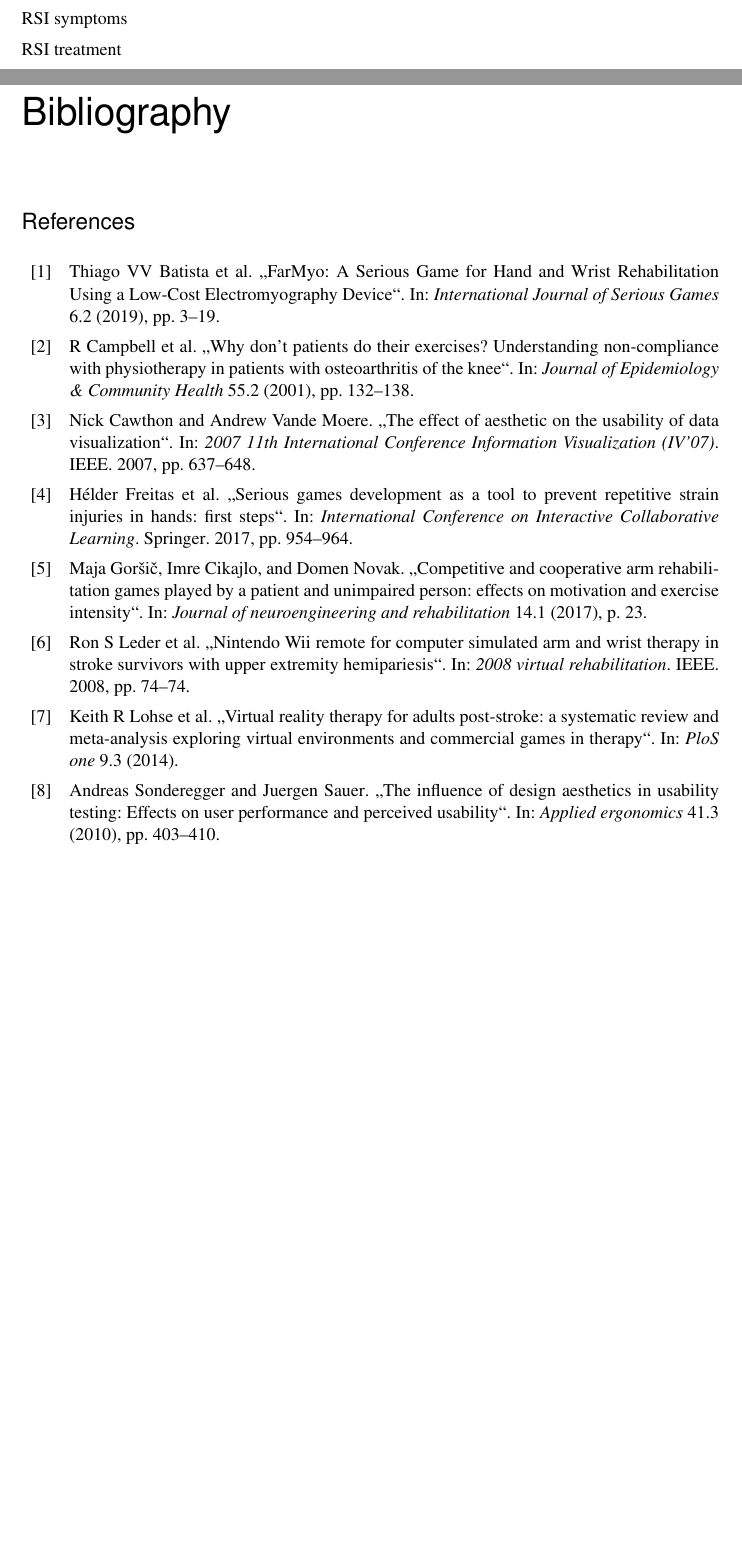
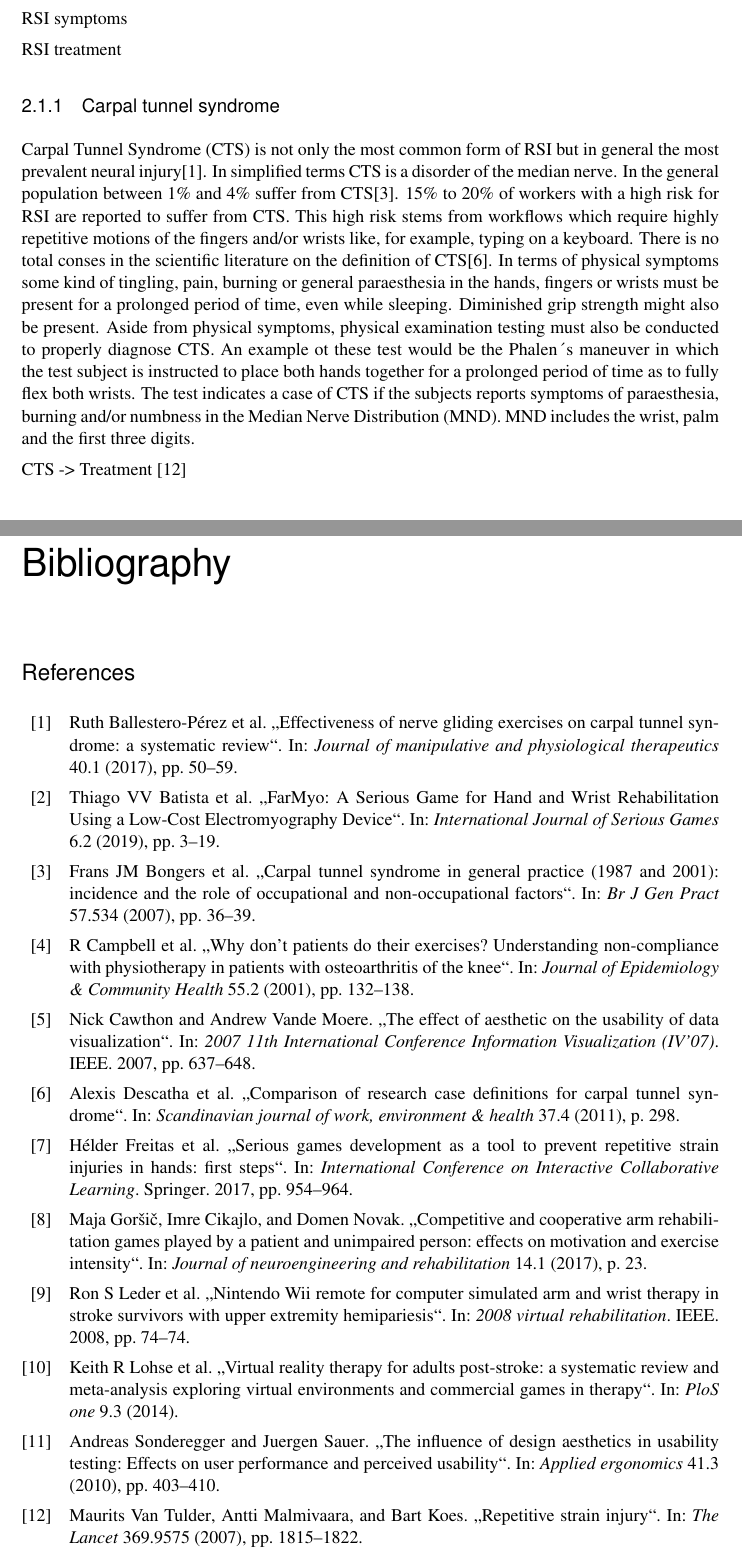
Before and after one commit to AN602/serious-sensors, a LaTeX thesis (thesis/thesis.tex, which reads thesis/bibliography/references.bib, thesis/chapters/fundamentals.tex): two parts of pages 14 and 22 of 23 before the commit and two parts of pages 14 and 22 of 24 after it, joined at a grey line, cut so that both start at the same text, the shorter picture padded with empty space. The pictures show the PDF file thesis/thesis.pdf that the author committed with the source.

Commit message:
Add basic description for carpal tunnel syndrom

```diff
--- a/thesis/bibliography/references.bib
+++ b/thesis/bibliography/references.bib
@@ -200,3 +200,12 @@
   publisher = {Wolters Kluwer--Medknow Publications},
 }
 
+@Article{ballestero2017effectiveness,
+  author    = {Ballestero-P{\'e}rez, Ruth and Plaza-Manzano, Gustavo and Urraca-Gesto, Alicia and Romo-Romo, Flor and de los {\'A}ngeles At{\'\i}n-Arratibel, Mar{\'\i}a and Pecos-Mart{\'\i}n, Daniel and Gallego-Izquierdo, Tom{\'a}s and Romero-Franco, Natalia},
+  title     = {Effectiveness of nerve gliding exercises on carpal tunnel syndrome: a systematic review},
+  journal   = {Journal of manipulative and physiological therapeutics},
+  year      = {2017},
+  volume    = {40},
+  number    = {1},
+  pages     = {50--59},
+  file      = {:Effectiveness of Nerve Gliding Exercises on Carpal Tunnel Syndrome - A Systematic Review.pdf:PDF},
@@ -202,0 +217,7 @@
+  title     = {Carpal tunnel syndrome in general practice (1987 and 2001): incidence and the role of occupational and non-occupational factors},
+  journal   = {Br J Gen Pract},
+  year      = {2007},
+  volume    = {57},
+  number    = {534},
+  pages     = {36--39},
+  file      = {:Carpal tunnel syndrome in general practice (1987 and 2001) - Incidence and the role of occupational and non-occupational factors.pdf:PDF},
@@ -203 +229,11 @@
+  title     = {Comparison of research case definitions for carpal tunnel syndrome},
+  journal   = {Scandinavian journal of work, environment \& health},
+  year      = {2011},
+  volume    = {37},
+  number    = {4},
+  pages     = {298},
+  file      = {:Comparison of research case definitions for carpal tunnel syndrome.pdf:PDF},
+  publisher = {Inserm},
+}
+
 @Comment{jabref-meta: databaseType:bibtex;}
--- a/thesis/chapters/fundamentals.tex
+++ b/thesis/chapters/fundamentals.tex
@@ -12,6 +12,24 @@ Anatomy of the wrist
 \gls{RSI} symptoms
 
 \gls{RSI} treatment
+
+\subsection{Carpal tunnel syndrome}
+
+\gls{CTS} is not only the most common form of \gls{RSI} but in general the most prevalent neural injury\cite{ballestero2017effectiveness}.
+In simplified terms \gls{CTS} is a disorder of the median nerve.
+In the general population between 1\% and 4\% suffer from \gls{CTS}\cite{bongers2007carpal}.
+15\% to 20\% of workers with a high risk for \gls{RSI} are reported to suffer from \gls{CTS}.
+This high risk stems from workflows which require highly repetitive motions of the fingers and/or wrists like, for example, typing on a keyboard.
+There is no total conses in the scientific literature on the definition of \gls{CTS}\cite{descatha2011comparison}.
+In terms of physical symptoms some kind of tingling, pain, burning or general paraesthesia in the hands, fingers or wrists must be present for a prolonged period of time, even while sleeping.
+Diminished grip strength might also be present.
+Aside from physical symptoms, physical examination testing must also be conducted to properly diagnose \gls{CTS}.
+An example ot these test would be the Phalen´s maneuver in which the test subject is instructed to place both hands together for a prolonged period of time as to fully flex both wrists.
+The test indicates a case of \gls{CTS} if the subjects reports symptoms of paraesthesia, burning and/or numbness in the \gls{MND}.
+\gls{MND} includes the wrist, palm and the first three digits.
+
+\gls{CTS} -> Treatment \cite{van2007repetitive}
+
 
 %=======================================================================
 \section{Game design basics}
```
Also changed, not shown: thesis/abbrev/acronym.tex (+2 -0 lines), thesis/bibliography/Carpal tunnel syndrome in general practice (1987 and 2001) - Incidence and the role of occupational and non-occupational factors.pdf (added), thesis/bibliography/Comparison of research case definitions for carpal tunnel syndrome.pdf (added), thesis/bibliography/Effectiveness of Nerve Gliding Exercises on Carpal Tunnel Syndrome - A Systematic Review.pdf (added), thesis/thesis.bbl, thesis/thesis.pdf, thesis/bibliography/references.bib (10 more changed lines), thesis/chapters/fundamentals.tex (6 more changed lines), 16 other files.
